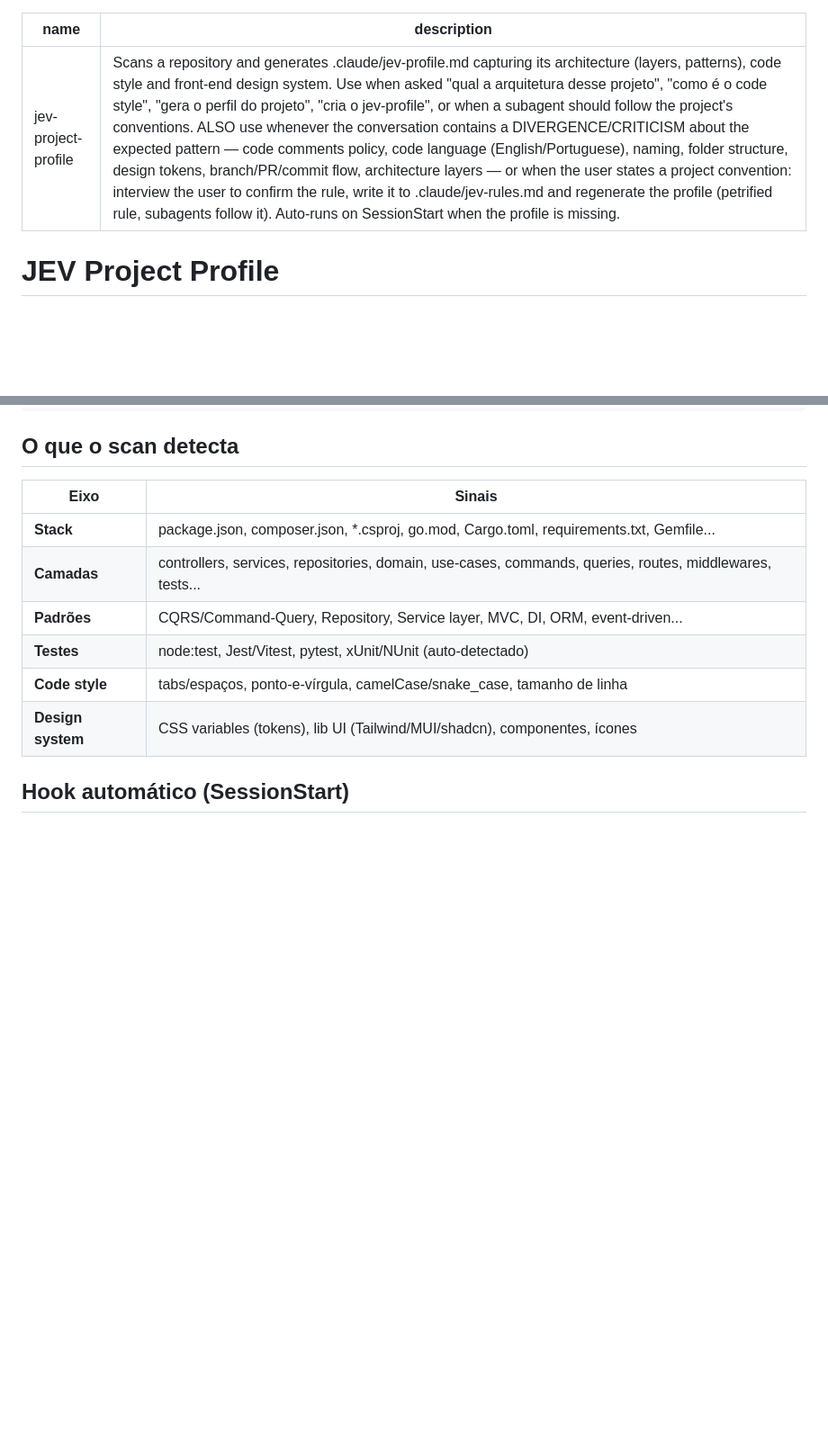
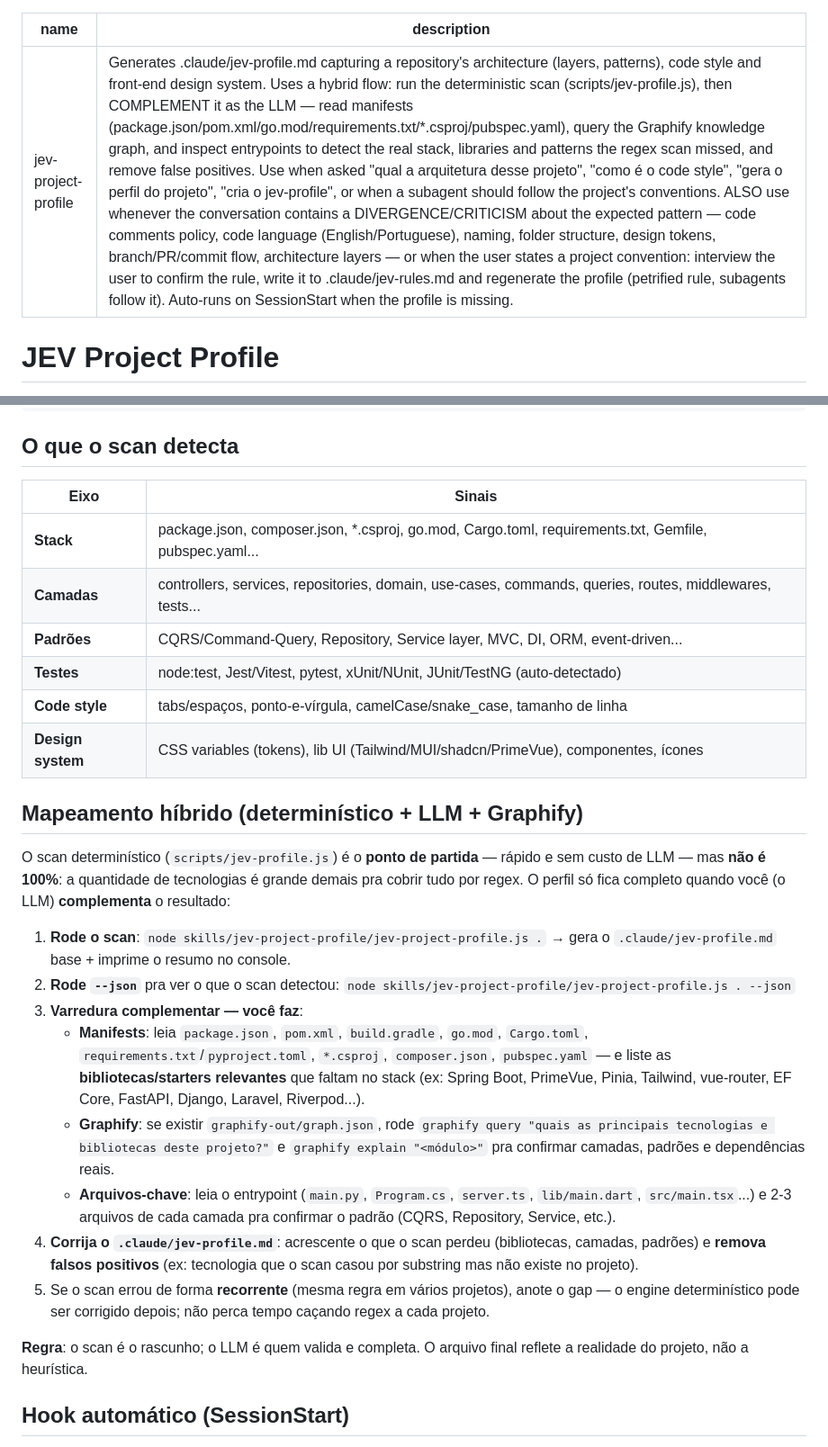
Before and after one commit to daraujo85/jev-claude-engine, a Markdown page: skills/jev-project-profile/SKILL.md, 2 parts joined by grey strips. Shown at 90% size. GitHub-like rendering; blank space fills up the shorter version.

Commit message:
feat(skill): hybrid mapping — deterministic scan + LLM + Graphify
- skill flow: run the regex scan as draft, then the LLM complements it by
  reading manifests (package.json/pom.xml/go.mod/requirements/*.csproj/
  pubspec.yaml), querying the Graphify graph, and inspecting entrypoints —
  catches libraries and patterns the heuristic misses and removes false
  positives
- description updated so the agent auto-runs the hybrid flow, not just the
  scan
- PVAX .claude/jev-rules.md created with team conventions (no comments,
  no Co-Authored-By, branch release→develop→release, Docker-only build,
  shared FE composable); embedded into the generated profile

```diff
--- a/skills/jev-project-profile/SKILL.md
+++ b/skills/jev-project-profile/SKILL.md
@@ -1,6 +1,6 @@
 ---
 name: jev-project-profile
-description: Scans a repository and generates .claude/jev-profile.md capturing its architecture (layers, patterns), code style and front-end design system. Use when asked "qual a arquitetura desse projeto", "como é o code style", "gera o perfil do projeto", "cria o jev-profile", or when a subagent should follow the project's conventions. ALSO use whenever the conversation contains a DIVERGENCE/CRITICISM about the expected pattern — code comments policy, code language (English/Portuguese), naming, folder structure, design tokens, branch/PR/commit flow, architecture layers — or when the user states a project convention: interview the user to confirm the rule, write it to .claude/jev-rules.md and regenerate the profile (petrified rule, subagents follow it). Auto-runs on SessionStart when the profile is missing.
+description: Generates .claude/jev-profile.md capturing a repository's architecture (layers, patterns), code style and front-end design system. Uses a hybrid flow: run the deterministic scan (scripts/jev-profile.js), then COMPLEMENT it as the LLM — read manifests (package.json/pom.xml/go.mod/requirements.txt/*.csproj/pubspec.yaml), query the Graphify knowledge graph, and inspect entrypoints to detect the real stack, libraries and patterns the regex scan missed, and remove false positives. Use when asked "qual a arquitetura desse projeto", "como é o code style", "gera o perfil do projeto", "cria o jev-profile", or when a subagent should follow the project's conventions. ALSO use whenever the conversation contains a DIVERGENCE/CRITICISM about the expected pattern — code comments policy, code language (English/Portuguese), naming, folder structure, design tokens, branch/PR/commit flow, architecture layers — or when the user states a project convention: interview the user to confirm the rule, write it to .claude/jev-rules.md and regenerate the profile (petrified rule, subagents follow it). Auto-runs on SessionStart when the profile is missing.
 ---
 
 # JEV Project Profile
@@ -35,12 +35,46 @@ node skills/jev-project-profile/jev-project-profile.js [dir] --check
 
 | Eixo | Sinais |
 |---|---|
-| **Stack** | package.json, composer.json, *.csproj, go.mod, Cargo.toml, requirements.txt, Gemfile... |
+| **Stack** | package.json, composer.json, *.csproj, go.mod, Cargo.toml, requirements.txt, Gemfile, pubspec.yaml... |
 | **Camadas** | controllers, services, repositories, domain, use-cases, commands, queries, routes, middlewares, tests... |
 | **Padrões** | CQRS/Command-Query, Repository, Service layer, MVC, DI, ORM, event-driven... |
-| **Testes** | node:test, Jest/Vitest, pytest, xUnit/NUnit (auto-detectado) |
+| **Testes** | node:test, Jest/Vitest, pytest, xUnit/NUnit, JUnit/TestNG (auto-detectado) |
 | **Code style** | tabs/espaços, ponto-e-vírgula, camelCase/snake_case, tamanho de linha |
-| **Design system** | CSS variables (tokens), lib UI (Tailwind/MUI/shadcn), componentes, ícones |
+| **Design system** | CSS variables (tokens), lib UI (Tailwind/MUI/shadcn/PrimeVue), componentes, ícones |
+
+## Mapeamento híbrido (determinístico + LLM + Graphify)
+
+O scan determinístico (`scripts/jev-profile.js`) é o **ponto de partida** —
+rápido e sem custo de LLM — mas **não é 100%**: a quantidade de tecnologias
+é grande demais pra cobrir tudo por regex. O perfil só fica completo quando
+você (o LLM) **complementa** o resultado:
+
+1. **Rode o scan**: `node skills/jev-project-profile/jev-project-profile.js .`
+   → gera o `.claude/jev-profile.md` base + imprime o resumo no console.
+2. **Rode `--json`** pra ver o que o scan detectou:
+   `node skills/jev-project-profile/jev-project-profile.js . --json`
+3. **Varredura complementar — você faz**:
+   - **Manifests**: leia `package.json`, `pom.xml`, `build.gradle`, `go.mod`,
+     `Cargo.toml`, `requirements.txt`/`pyproject.toml`, `*.csproj`, `composer.json`,
+     `pubspec.yaml` — e liste as **bibliotecas/starters relevantes** que faltam
+     no stack (ex: Spring Boot, PrimeVue, Pinia, Tailwind, vue-router, EF Core,
+     FastAPI, Django, Laravel, Riverpod...).
+   - **Graphify**: se existir `graphify-out/graph.json`, rode
+     `graphify query "quais as principais tecnologias e bibliotecas deste projeto?"`
+     e `graphify explain "<módulo>"` pra confirmar camadas, padrões e
+     dependências reais.
+   - **Arquivos-chave**: leia o entrypoint (`main.py`, `Program.cs`,
+     `server.ts`, `lib/main.dart`, `src/main.tsx`...) e 2-3 arquivos de cada
+     camada pra confirmar o padrão (CQRS, Repository, Service, etc.).
+4. **Corrija o `.claude/jev-profile.md`**: acrescente o que o scan perdeu
+   (bibliotecas, camadas, padrões) e **remova falsos positivos** (ex:
+   tecnologia que o scan casou por substring mas não existe no projeto).
+5. Se o scan errou de forma **recorrente** (mesma regra em vários projetos),
+   anote o gap — o engine determinístico pode ser corrigido depois; não
+   perca tempo caçando regex a cada projeto.
+
+**Regra**: o scan é o rascunho; o LLM é quem valida e completa. O arquivo
+final reflete a realidade do projeto, não a heurística.
 
 ## Hook automático (SessionStart)
 
```
